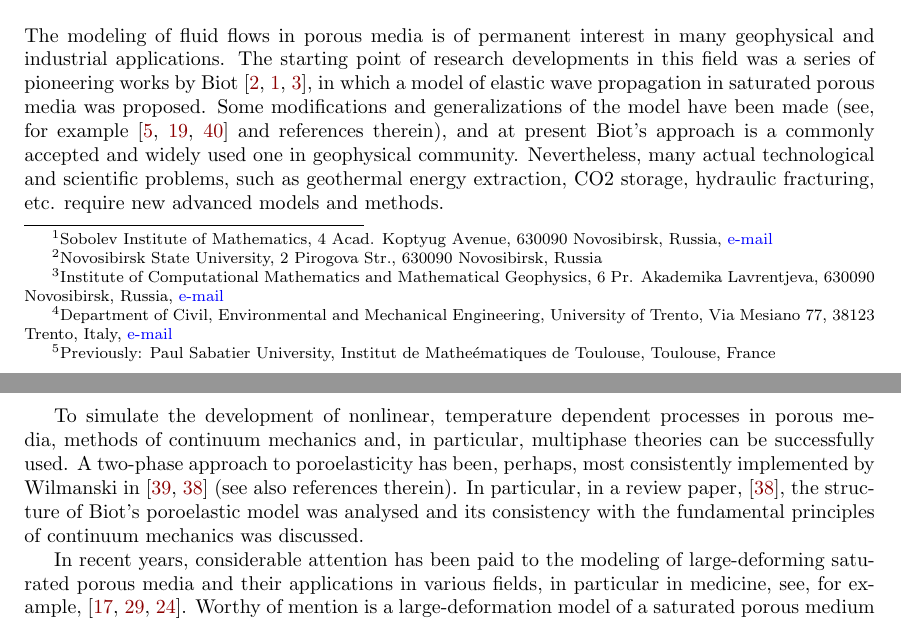
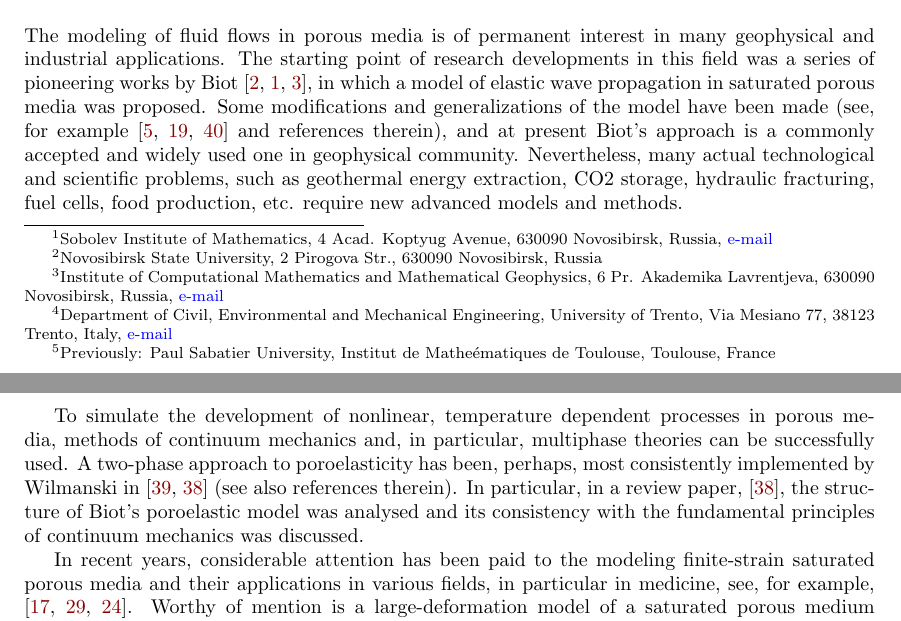
Before and after one commit to peshenator/TwoPhaseSolidFluid, a LaTeX paper (TwoPhaseSolidFluid.tex): two parts of pages 1 and 2 of 30, joined at a grey line, cut so that both start at the same text. Compiled offline with pdfLaTeX.

Commit message:
final reading: introduction

```diff
--- a/TwoPhaseSolidFluid.tex
+++ b/TwoPhaseSolidFluid.tex
@@ -371,7 +371,8 @@ have been made (see, for example
 present Biot's approach is
 a commonly accepted and widely used one in geophysical community. Nevertheless, many actual
 technological and scientific problems, such as geothermal energy extraction, CO2 storage, hydraulic
-fracturing, etc. require new advanced models and methods.
+fracturing, fuel cells, food production, etc. require new advanced models and
+methods.
 
 To simulate the development of nonlinear, temperature dependent processes in porous media, methods of continuum mechanics and, in particular, multiphase theories can be successfully used.
 %A comprehensive review of the past and existing aproaches in the development of porous media %models one can find in the book \cite{Nikolaevsky}
@@ -381,7 +382,10 @@ references therein). In particular, in a review paper, \cite{Wilmanski2006},
 the structure of Biot's poroelastic model was analysed and its consistency
 with the fundamental principles of continuum mechanics was discussed.
 
-In recent years, considerable attention has been paid to the modeling of large-deforming saturated porous media and their applications in various fields, in particular in medicine, see,
+In recent years, considerable attention has been paid to the modeling
+finite-strain saturated porous media and their applications in various
+fields,
+in particular in medicine, see,
 for example, \cite{Khoei2011,Rohan2017,Pesavento2017}.
 Worthy of mention is a large-deformation model of a saturated porous
 medium proposed by Dorovsky
```
